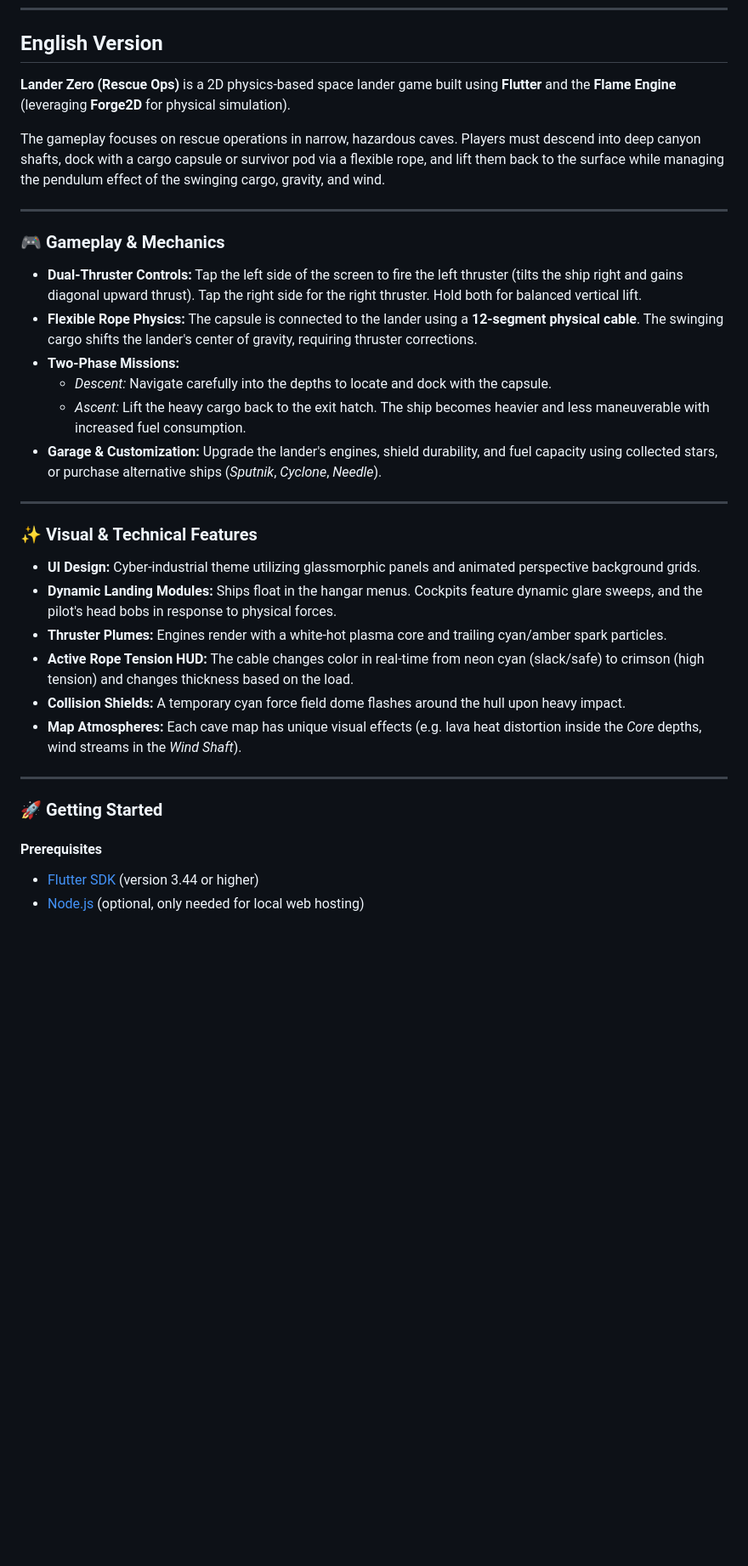
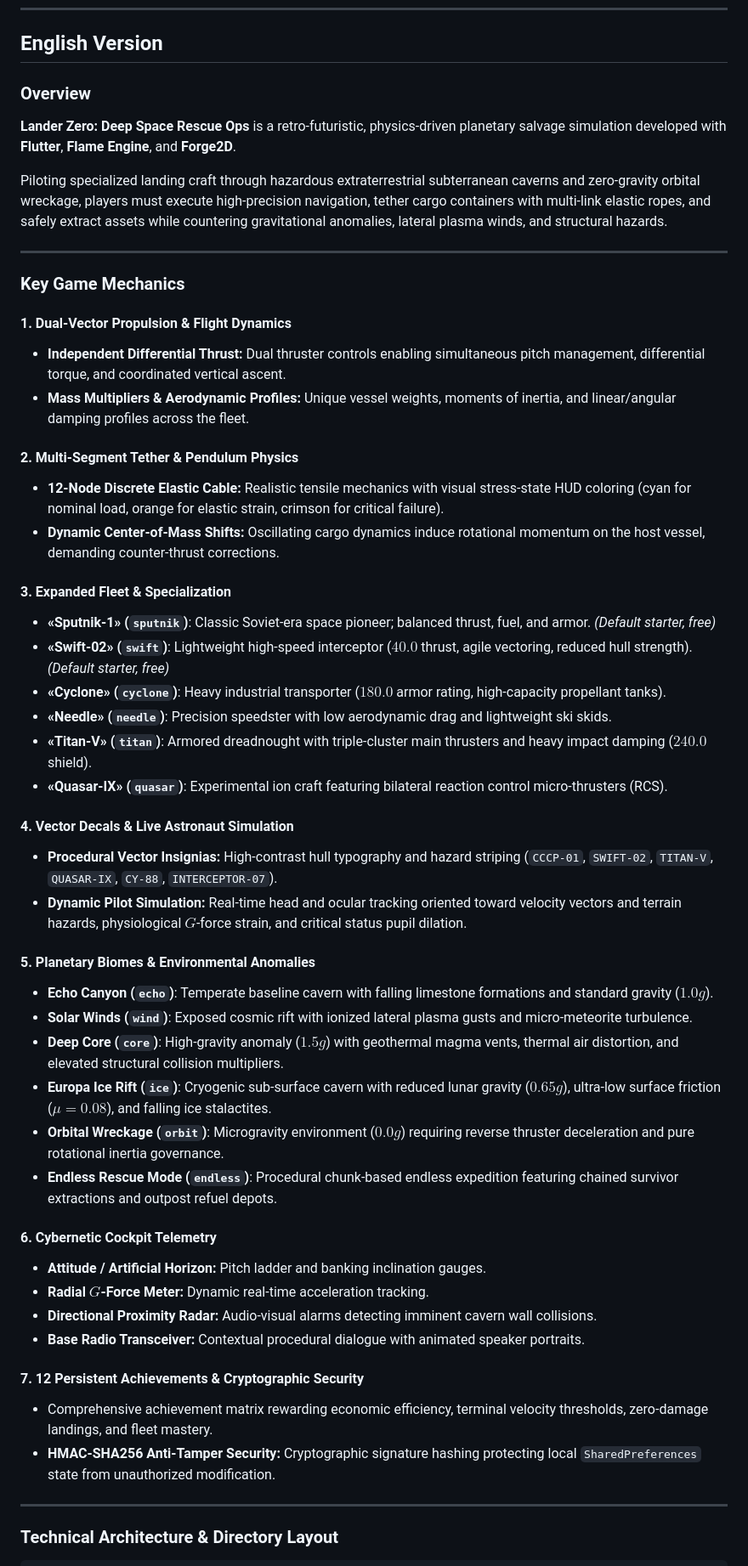
Before and after one commit to rrrakovina/Lander-Zero-Beta, a Markdown page: README.md, the part around one of its changes. Shown at 85% size. GitHub-like rendering; blank space fills up the shorter version.

```diff
--- a/README.md
+++ b/README.md
@@ -13,37 +15,54 @@
 
 ## English Version
 
-**Lander Zero (Rescue Ops)** is a 2D physics-based space lander game built using **Flutter** and the **Flame Engine** (leveraging **Forge2D** for physical simulation).
+### Overview
+**Lander Zero: Deep Space Rescue Ops** is a retro-futuristic, physics-driven planetary salvage simulation developed with **Flutter**, **Flame Engine**, and **Forge2D**.
 
-The gameplay focuses on rescue operations in narrow, hazardous caves. Players must descend into deep canyon shafts, dock with a cargo capsule or survivor pod via a flexible rope, and lift them back to the surface while managing the pendulum effect of the swinging cargo, gravity, and wind.
+Piloting specialized landing craft through hazardous extraterrestrial subterranean caverns and zero-gravity orbital wreckage, players must execute high-precision navigation, tether cargo containers with multi-link elastic ropes, and safely extract assets while countering gravitational anomalies, lateral plasma winds, and structural hazards.
 
 ---
 
-### 🎮 Gameplay & Mechanics
+### Key Game Mechanics
 
-*   **Dual-Thruster Controls:** Tap the left side of the screen to fire the left thruster (tilts the ship right and gains diagonal upward thrust). Tap the right side for the right thruster. Hold both for balanced vertical lift.
-*   **Flexible Rope Physics:** The capsule is connected to the lander using a **12-segment physical cable**. The swinging cargo shifts the lander's center of gravity, requiring thruster corrections.
-*   **Two-Phase Missions:**
-    *   *Descent:* Navigate carefully into the depths to locate and dock with the capsule.
-    *   *Ascent:* Lift the heavy cargo back to the exit hatch. The ship becomes heavier and less maneuverable with increased fuel consumption.
-*   **Garage & Customization:** Upgrade the lander's engines, shield durability, and fuel capacity using collected stars, or purchase alternative ships (*Sputnik*, *Cyclone*, *Needle*).
+#### 1. Dual-Vector Propulsion & Flight Dynamics
+* **Independent Differential Thrust:** Dual thruster controls enabling simultaneous pitch management, differential torque, and coordinated vertical ascent.
+* **Mass Multipliers & Aerodynamic Profiles:** Unique vessel weights, moments of inertia, and linear/angular damping profiles across the fleet.
+
+#### 2. Multi-Segment Tether & Pendulum Physics
+* **12-Node Discrete Elastic Cable:** Realistic tensile mechanics with visual stress-state HUD coloring (cyan for nominal load, orange for elastic strain, crimson for critical failure).
+* **Dynamic Center-of-Mass Shifts:** Oscillating cargo dynamics induce rotational momentum on the host vessel, demanding counter-thrust corrections.
+
+#### 3. Expanded Fleet & Specialization
+* **«Sputnik-1» (`sputnik`)**: Classic Soviet-era space pioneer; balanced thrust, fuel, and armor. *(Default starter, free)*
+* **«Swift-02» (`swift`)**: Lightweight high-speed interceptor ($40.0$ thrust, agile vectoring, reduced hull strength). *(Default starter, free)*
+* **«Cyclone» (`cyclone`)**: Heavy industrial transporter ($180.0$ armor rating, high-capacity propellant tanks).
+* **«Needle» (`needle`)**: Precision speedster with low aerodynamic drag and lightweight ski skids.
+* **«Titan-V» (`titan`)**: Armored dreadnought with triple-cluster main thrusters and heavy impact damping ($240.0$ shield).
+* **«Quasar-IX» (`quasar`)**: Experimental ion craft featuring bilateral reaction control micro-thrusters (RCS).
+
+#### 4. Vector Decals & Live Astronaut Simulation
+* **Procedural Vector Insignias:** High-contrast hull typography and hazard striping (`СССР-01`, `SWIFT-02`, `TITAN-V`, `QUASAR-IX`, `CY-88`, `INTERCEPTOR-07`).
+* **Dynamic Pilot Simulation:** Real-time head and ocular tracking oriented toward velocity vectors and terrain hazards, physiological $G$-force strain, and critical status pupil dilation.
+
+#### 5. Planetary Biomes & Environmental Anomalies
+* **Echo Canyon (`echo`)**: Temperate baseline cavern with falling limestone formations and standard gravity ($1.0g$).
+* **Solar Winds (`wind`)**: Exposed cosmic rift with ionized lateral plasma gusts and micro-meteorite turbulence.
+* **Deep Core (`core`)**: High-gravity anomaly ($1.5g$) with geothermal magma vents, thermal air distortion, and elevated structural collision multipliers.
+* **Europa Ice Rift (`ice`)**: Cryogenic sub-surface cavern with reduced lunar gravity ($0.65g$), ultra-low surface friction ($\mu=0.08$), and falling ice stalactites.
+* **Orbital Wreckage (`orbit`)**: Microgravity environment ($0.0g$) requiring reverse thruster deceleration and pure rotational inertia governance.
+* **Endless Rescue Mode (`endless`)**: Procedural chunk-based endless expedition featuring chained survivor extractions and outpost refuel depots.
+
+#### 6. Cybernetic Cockpit Telemetry
+* **Attitude / Artificial Horizon:** Pitch ladder and banking inclination gauges.
+* **Radial $G$-Force Meter:** Dynamic real-time acceleration tracking.
+* **Directional Proximity Radar:** Audio-visual alarms detecting imminent cavern wall collisions.
+* **Base Radio Transceiver:** Contextual procedural dialogue with animated speaker portraits.
+
+#### 7. 12 Persistent Achievements & Cryptographic Security
+* Comprehensive achievement matrix rewarding economic efficiency, terminal velocity thresholds, zero-damage landings, and fleet mastery.
+* **HMAC-SHA256 Anti-Tamper Security:** Cryptographic signature hashing protecting local `SharedPreferences` state from unauthorized modification.
 
 ---
 
-### ✨ Visual & Technical Features
+### Technical Architecture & Directory Layout
 
-*   **UI Design:** Cyber-industrial theme utilizing glassmorphic panels and animated perspective background grids.
-*   **Dynamic Landing Modules:** Ships float in the hangar menus. Cockpits feature dynamic glare sweeps, and the pilot's head bobs in response to physical forces.
-*   **Thruster Plumes:** Engines render with a white-hot plasma core and trailing cyan/amber spark particles.
-*   **Active Rope Tension HUD:** The cable changes color in real-time from neon cyan (slack/safe) to crimson (high tension) and changes thickness based on the load.
-*   **Collision Shields:** A temporary cyan force field dome flashes around the hull upon heavy impact.
-*   **Map Atmospheres:** Each cave map has unique visual effects (e.g. lava heat distortion inside the *Core* depths, wind streams in the *Wind Shaft*).
-
----
-
-### 🚀 Getting Started
-
-#### Prerequisites
-*   [Flutter SDK](https://flutter.dev/docs/get-started/install) (version 3.44 or higher)
-*   [Node.js](https://nodejs.org/) (optional, only needed for local web hosting)
-
```
Also changed, not shown: other parts of README.md (+75 -94 lines).
